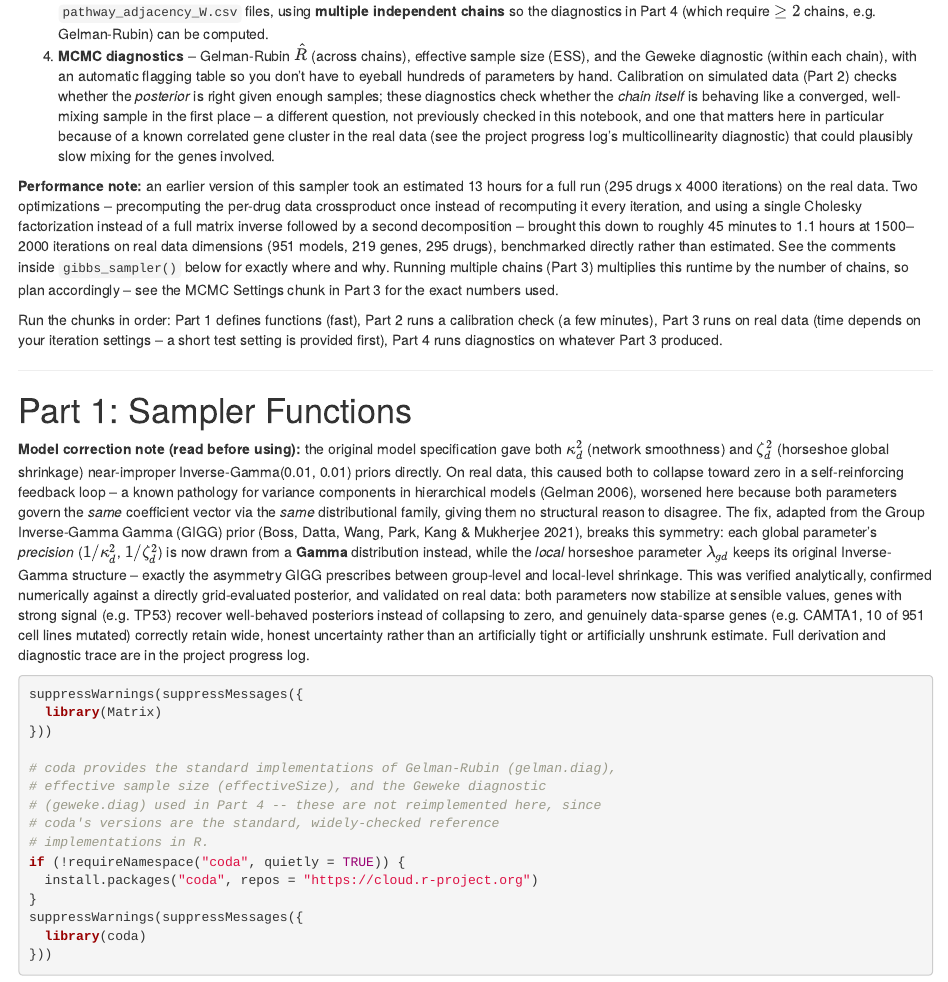
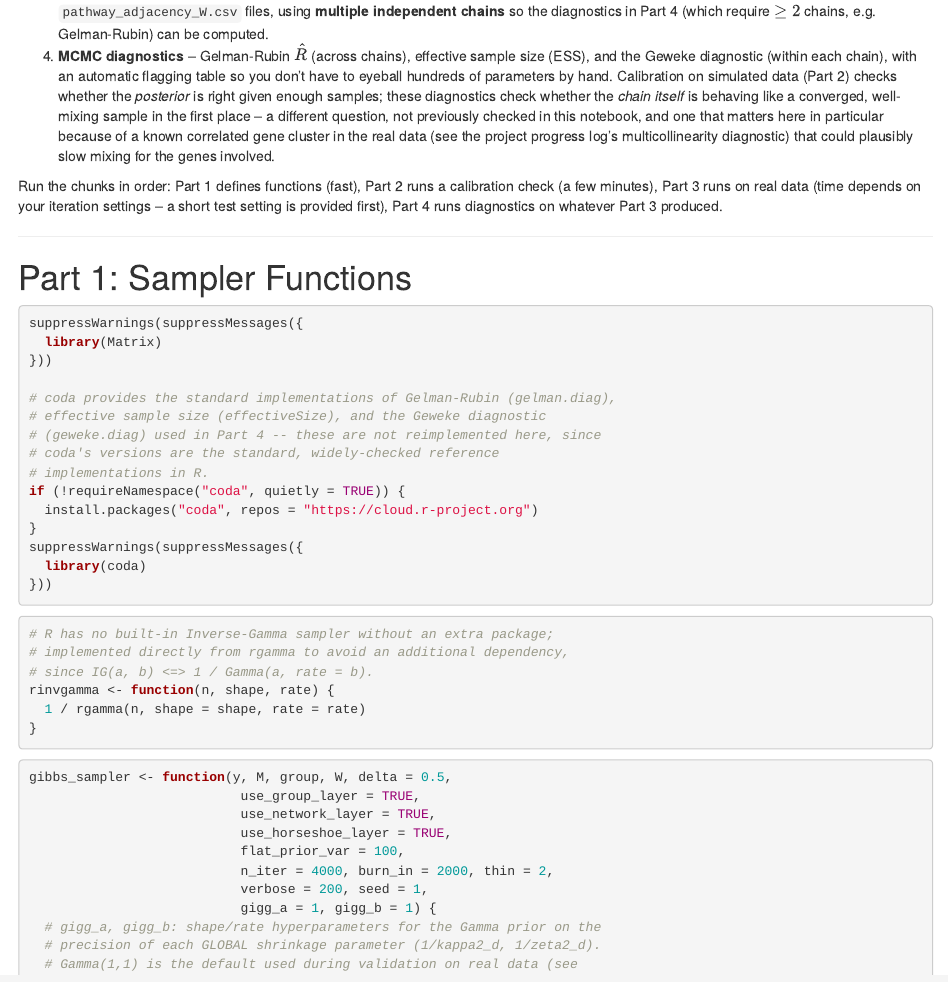
Before and after one commit to haolayinka/Bayesian-Network-Horseshoe-pharmacogenomics, an R Markdown document (gibbs_sampler_full_AB.Rmd): the page in a window 1100 px wide, from 340 px down. Rendered offline with R 4.5, knitr and Pandoc, with nearby package versions; the code chunks are not run, so their results and figures are left out.

Commit message:
Modify comments

````diff
--- a/gibbs_sampler_full_AB.Rmd
+++ b/gibbs_sampler_full_AB.Rmd
@@ -38,19 +38,6 @@ network-structured horseshoe drug-response model (Section 4 of
    in the real data (see the project progress log's multicollinearity
    diagnostic) that could plausibly slow mixing for the genes involved.
 
-**Performance note:** an earlier version of this sampler took an
-estimated 13 hours for a full run (295 drugs x 4000 iterations) on the
-real data. Two optimizations -- precomputing the per-drug data crossproduct
-once instead of recomputing it every iteration, and using a single
-Cholesky factorization instead of a full matrix inverse followed by a
-second decomposition -- brought this down to roughly 45 minutes to 1.1
-hours at 1500--2000 iterations on real data dimensions (951 models, 219
-genes, 295 drugs), benchmarked directly rather than estimated. See the
-comments inside `gibbs_sampler()` below for exactly where and why. Running
-multiple chains (Part 3) multiplies this runtime by the number of chains,
-so plan accordingly -- see the MCMC Settings chunk in Part 3 for the
-exact numbers used.
-
 Run the chunks in order: Part 1 defines functions (fast), Part 2 runs a
 calibration check (a few minutes), Part 3 runs on real data (time depends
 on your iteration settings -- a short test setting is provided first),
@@ -59,29 +46,6 @@ Part 4 runs diagnostics on whatever Part 3 produced.
 ---
 
 # Part 1: Sampler Functions
-
-**Model correction note (read before using):** the original model
-specification gave both $\kappa_d^2$ (network smoothness) and $\zeta_d^2$
-(horseshoe global shrinkage) near-improper Inverse-Gamma(0.01, 0.01)
-priors directly. On real data, this caused both to collapse toward zero
-in a self-reinforcing feedback loop -- a known pathology for variance
-components in hierarchical models (Gelman 2006), worsened here because
-both parameters govern the *same* coefficient vector via the *same*
-distributional family, giving them no structural reason to disagree. The
-fix, adapted from the Group Inverse-Gamma Gamma (GIGG) prior (Boss,
-Datta, Wang, Park, Kang & Mukherjee 2021), breaks this symmetry: each
-global parameter's *precision* ($1/\kappa_d^2$, $1/\zeta_d^2$) is now
-drawn from a **Gamma** distribution instead, while the *local* horseshoe
-parameter $\lambda_{gd}$ keeps its original Inverse-Gamma structure --
-exactly the asymmetry GIGG prescribes between group-level and
-local-level shrinkage. This was verified analytically, confirmed
-numerically against a directly grid-evaluated posterior, and validated
-on real data: both parameters now stabilize at sensible values, genes
-with strong signal (e.g. TP53) recover well-behaved posteriors instead of
-collapsing to zero, and genuinely data-sparse genes (e.g. CAMTA1, 10 of
-951 cell lines mutated) correctly retain wide, honest uncertainty rather
-than an artificially tight or artificially unshrunk estimate. Full
-derivation and diagnostic trace are in the project progress log.
 
 ```{r libraries}
 suppressWarnings(suppressMessages({
````
